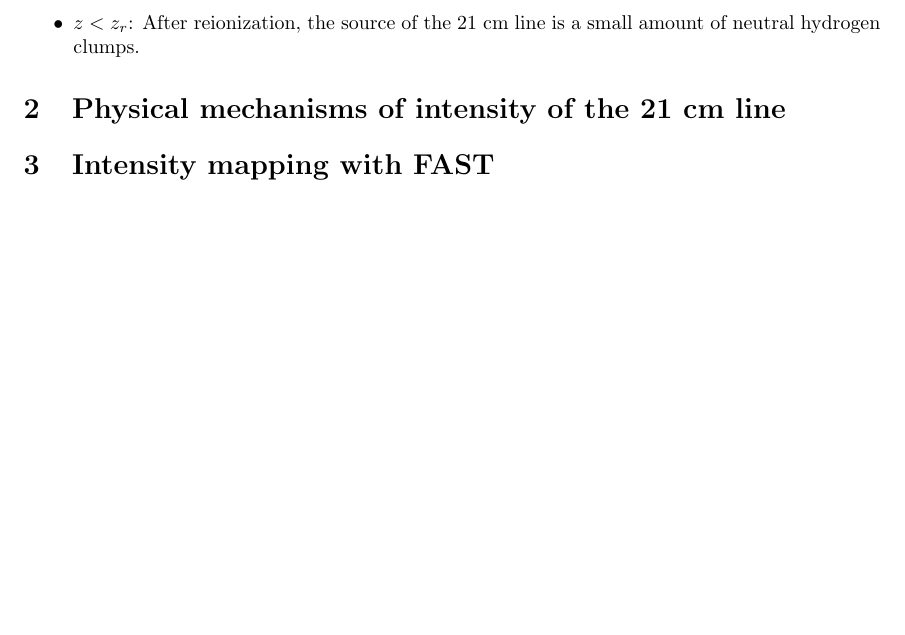
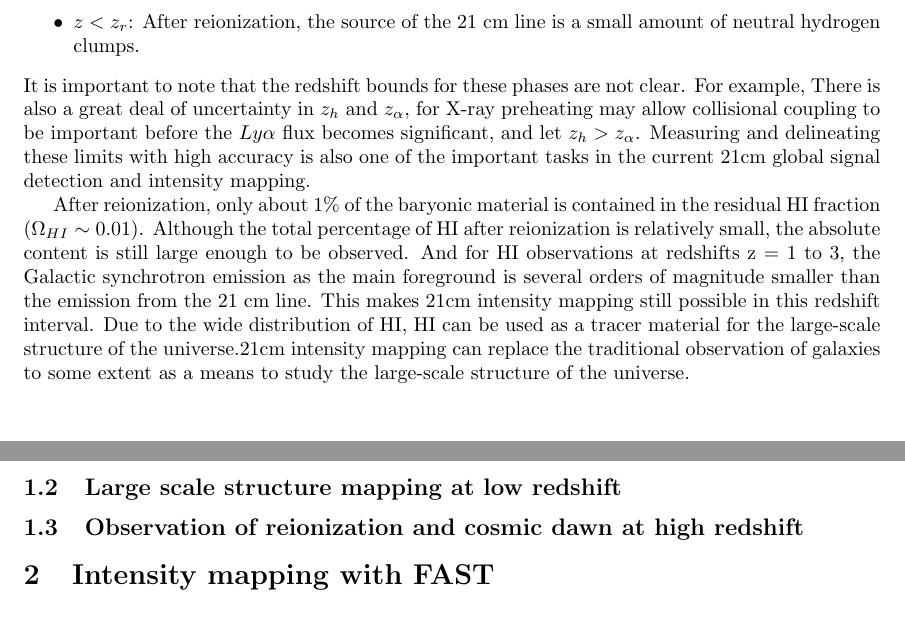
Before and after one commit to LRayleighJ/Notes-papers, a LaTeX document (proposal/21cmcosmo.tex): part of page 3 of 3 before the commit and two parts of pages 3 and 4 of 4 after it, the two joined at a grey line, cut so that both start at the same text. Compiled offline with pdfLaTeX.

Commit message:
submitted by Zerui 221014

```diff
--- a/proposal/21cmcosmo.tex
+++ b/proposal/21cmcosmo.tex
@@ -51,8 +57,13 @@ The stages of each evolutionary process can be discussed in detail according to
     \item $z_r<z<z_T$: The continuous heating makes the kinetic temperature of the gas much larger than the CMB background temperature. At this point, the HII component starts to become important and the inhomogeneity of the ionization region starts to affect the distribution of the 21 cm spectral lines.
     \item $z<z_r$: After reionization, the source of the 21 cm line is a small amount of neutral hydrogen clumps.
 \end{itemize}
+It is important to note that the redshift bounds for these phases are not clear. For example, There is also a great deal of uncertainty in $z_h$ and $z_\alpha$, for X-ray preheating may allow collisional coupling to be important before the $Ly\alpha$ flux becomes significant, and let $z_h>z_\alpha$. Measuring and delineating these limits with high accuracy is also one of the important tasks in the current 21cm global signal detection and intensity mapping.
 
-\section{Physical mechanisms of intensity of the 21 cm line}
+After reionization, only about 1\% of the baryonic material is contained in the residual HI fraction ($\Omega_{HI}\sim 0.01$). Although the total percentage of HI after reionization is relatively small, the absolute content is still large enough to be observed. And for HI observations at redshifts z = 1 to 3, the Galactic synchrotron emission as the main foreground is several orders of magnitude smaller than the emission from the 21 cm line. This makes 21cm intensity mapping still possible in this redshift interval. Due to the wide distribution of HI, HI can be used as a tracer material for the large-scale structure of the universe.21cm intensity mapping can replace the traditional observation of galaxies to some extent as a means to study the large-scale structure of the universe.
+
+\subsection{Large scale structure mapping at low redshift}
+
+\subsection{Observation of reionization and cosmic dawn at high redshift}
 
 \section{Intensity mapping with FAST}
 
```
Also changed, not shown: proposal/21cmcosmo.pdf, proposal/21cmcosmo.tex (10 more changed lines), 6 other files.
